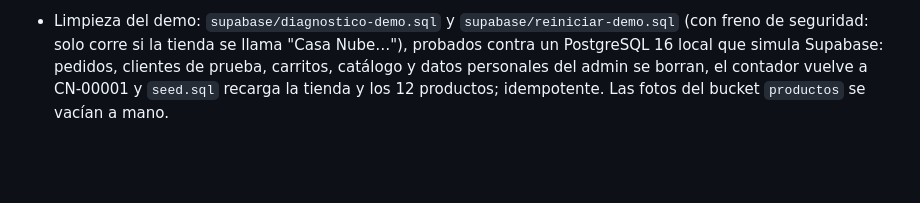
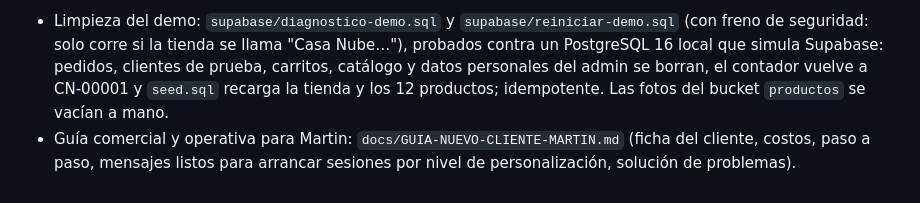
Before and after one commit to RomeroMartin/catalogo-base, a Markdown page: docs/PROGRESO.md, the part around the change. Rendered like a GitHub page; blank space fills up the shorter version.

```diff
--- a/docs/PROGRESO.md
+++ b/docs/PROGRESO.md
@@ -57,3 +57,4 @@ Estados: ⬜ pendiente · 🟨 en curso · ✅ hecha y verificada por Martin.
 ## Modelo de negocio: motor + sitio a medida (acordado con Martin, 2026-10-21)
 El demo muestra **funcionamiento, no estilo**. A un cliente del plan catálogo se le diseña un sitio público a medida sobre este mismo motor. Entregado: `docs/GUIA-TECNICA-CORE.md` (guía para quien programa: capas, reglas, API del motor, contrato de enganches, cómo armar un sitio a medida, checklist de entrega, trampas conocidas), `docs/CHANGELOG-MOTOR.md` (motor 1.0), `css/cliente.css` (estilos propios por cliente, vacío), `tests/verificar-sitio.mjs` (verificación automática: enlaces del motor, errores, CSP, textos rotos, accesibilidad, flujos de compra y panel; 77 verificaciones, probada contra los dos errores históricos), cartel flotante "Demo funcional" (`SITE.demo` en `site.config.js`; **poner `demo: false` en cada cliente**) y el checkout dividido en `js/lib/pedido.js` (lógica, motor) y `js/components/checkout-ui.js` (diseño, sitio). Cada archivo JS lleva una marca `▓ MOTOR`, `▒ PANEL` o `░ SITIO` en su primera línea.
 - Limpieza del demo: `supabase/diagnostico-demo.sql` y `supabase/reiniciar-demo.sql` (con freno de seguridad: solo corre si la tienda se llama "Casa Nube…"), probados contra un PostgreSQL 16 local que simula Supabase: pedidos, clientes de prueba, carritos, catálogo y datos personales del admin se borran, el contador vuelve a CN-00001 y `seed.sql` recarga la tienda y los 12 productos; idempotente. Las fotos del bucket `productos` se vacían a mano.
+- Guía comercial y operativa para Martin: `docs/GUIA-NUEVO-CLIENTE-MARTIN.md` (ficha del cliente, costos, paso a paso, mensajes listos para arrancar sesiones por nivel de personalización, solución de problemas).
```
Also changed, not shown: README.md (+1 -0 lines), docs/GUIA-NUEVO-CLIENTE-MARTIN.md (added, +276 -0 lines).
